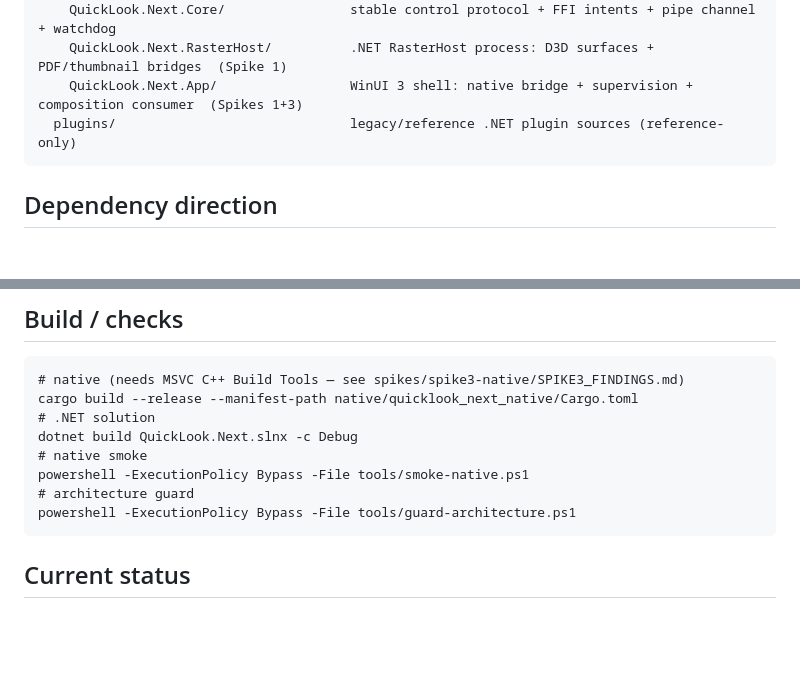
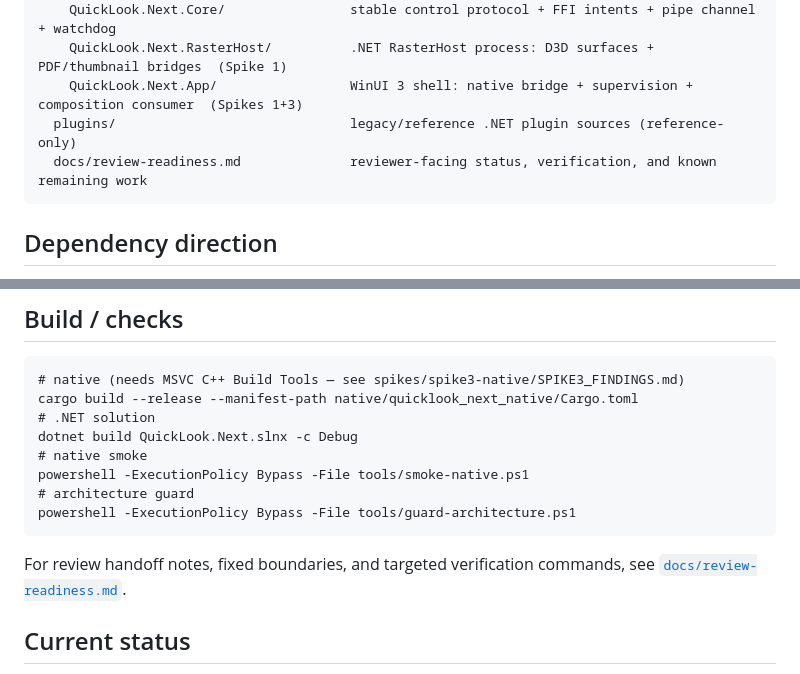
Before and after one commit to SherlockChiang/QuickLook.Next, a Markdown page: README.md, 2 parts joined by grey strips. GitHub-like rendering; blank space fills up the shorter version.

Commit message:
docs: add review readiness notes

````diff
--- a/README.md
+++ b/README.md
@@ -16,6 +16,7 @@ QuickLook.Next/
     QuickLook.Next.RasterHost/          .NET RasterHost process: D3D surfaces + PDF/thumbnail bridges  (Spike 1)
     QuickLook.Next.App/                 WinUI 3 shell: native bridge + supervision + composition consumer  (Spikes 1+3)
   plugins/                              legacy/reference .NET plugin sources (reference-only)
+  docs/review-readiness.md              reviewer-facing status, verification, and known remaining work
 ```
 
 ## Dependency direction
@@ -65,6 +66,9 @@ powershell -ExecutionPolicy Bypass -File tools/smoke-native.ps1
 powershell -ExecutionPolicy Bypass -File tools/guard-architecture.ps1
 ```
 
+For review handoff notes, fixed boundaries, and targeted verification commands, see
+[`docs/review-readiness.md`](docs/review-readiness.md).
+
 ## Current status
 Wired & compiling now: the four projects, the full control protocol, the FFI bridge, tray-background
 startup, no-activate preview behavior, Explorer selection switching, RasterHost supervision + restart,
````
Also changed, not shown: docs/review-readiness.md (added, +86 -0 lines).
